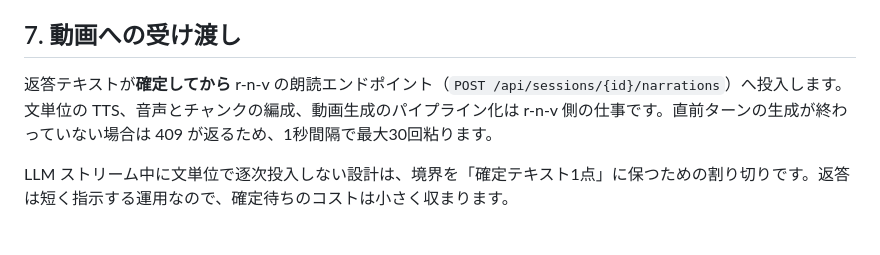
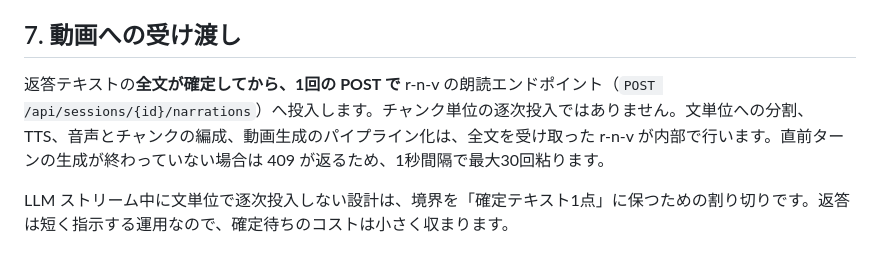
Before and after one commit to animede/Realtime_Conversation_Video, a Markdown page: docs/conversation-pipeline.md, the part around the change. Rendered like a GitHub page.

```diff
--- a/docs/conversation-pipeline.md
+++ b/docs/conversation-pipeline.md
@@ -73,7 +73,7 @@
 
 ## 7. 動画への受け渡し
 
-返答テキストが**確定してから** r-n-v の朗読エンドポイント（`POST /api/sessions/{id}/narrations`）へ投入します。文単位の TTS、音声とチャンクの編成、動画生成のパイプライン化は r-n-v 側の仕事です。直前ターンの生成が終わっていない場合は 409 が返るため、1秒間隔で最大30回粘ります。
+返答テキストの**全文が確定してから、1回の POST で** r-n-v の朗読エンドポイント（`POST /api/sessions/{id}/narrations`）へ投入します。チャンク単位の逐次投入ではありません。文単位への分割、TTS、音声とチャンクの編成、動画生成のパイプライン化は、全文を受け取った r-n-v が内部で行います。直前ターンの生成が終わっていない場合は 409 が返るため、1秒間隔で最大30回粘ります。
 
 LLM ストリーム中に文単位で逐次投入しない設計は、境界を「確定テキスト1点」に保つための割り切りです。返答は短く指示する運用なので、確定待ちのコストは小さく収まります。
 
```
Also changed, not shown: docs/conversation-pipeline.en.md (+1 -1 lines).
